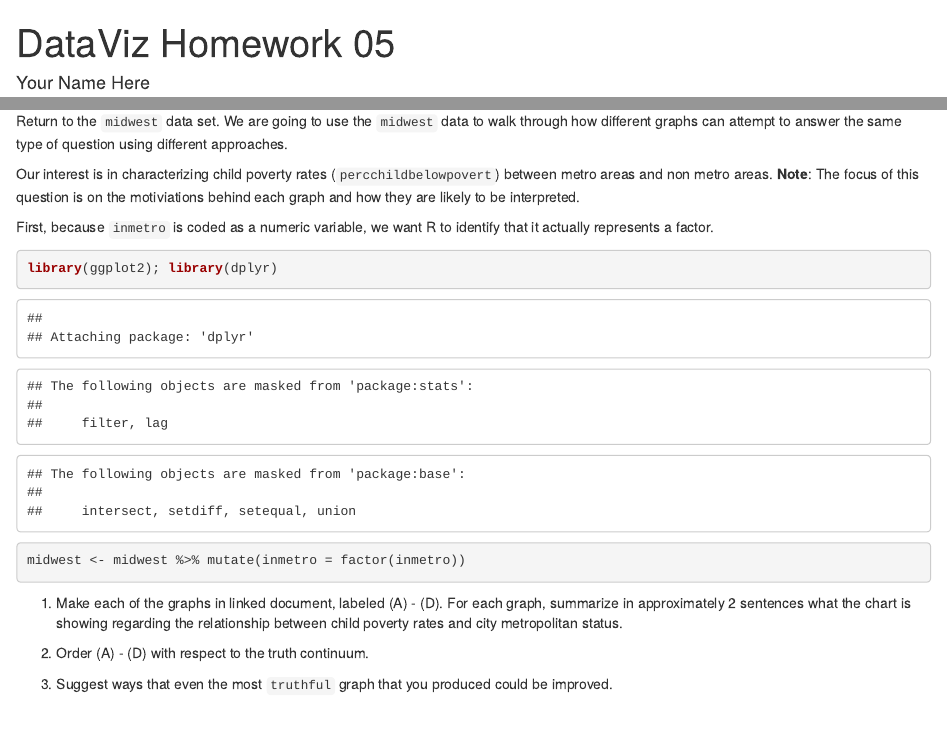
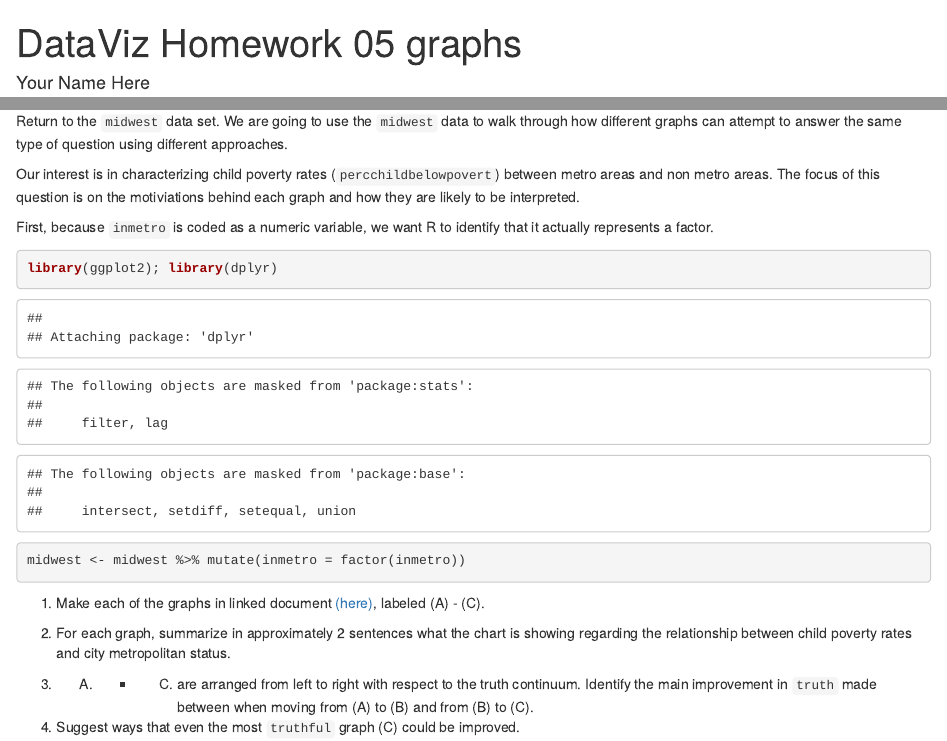
Before and after one commit to statsbylopez/DataViz, an R Markdown document (Homeworks/Homework05.Rmd): the page in a window 1100 px wide, from its top, and a second part further down, joined at a grey line. Rendered offline with R 4.5, knitr and Pandoc, with nearby package versions.

Commit message:
HW 5 final

````diff
--- a/Homeworks/Homework05.Rmd
+++ b/Homeworks/Homework05.Rmd
@@ -1,5 +1,5 @@
 ---
-title: "DataViz Homework 05"
+title: "DataViz Homework 05 graphs"
 author: "Your Name Here"
 output: html_document
 ---
@@ -38,7 +38,7 @@ A plot shows the age adjusted, county-level kidney cancer death rates across the
 
 Return to the `midwest` data set. We are going to use the `midwest` data to walk through how different graphs can attempt to answer the same type of question using different approaches.
 
-Our interest is in characterizing child poverty rates (`percchildbelowpovert`) between metro areas and non metro areas. **Note**: The focus of this question is on the motiviations behind each graph and how they are likely to be interpreted.
+Our interest is in characterizing child poverty rates (`percchildbelowpovert`) between metro areas and non metro areas. The focus of this question is on the motiviations behind each graph and how they are likely to be interpreted.
 
 First, because `inmetro` is coded as a numeric variable, we want R to identify that it actually represents a factor.
 
@@ -47,8 +47,10 @@ library(ggplot2); library(dplyr)
 midwest <- midwest %>% mutate(inmetro = factor(inmetro))
 ```
 
-1. Make each of the graphs in linked document, labeled (A) - (D). For each graph, summarize in approximately 2 sentences what the chart is showing regarding the relationship between child poverty rates and city metropolitan status.
+1. Make each of the graphs in linked document [(here)](https://github.com/statsbylopez/DataViz/blob/master/Homeworks/HW5_plots.pdf), labeled (A) - (C).
 
-2. Order (A) - (D) with respect to the truth continuum.
+2. For each graph, summarize in approximately 2 sentences what the chart is showing regarding the relationship between child poverty rates and city metropolitan status.
 
-3. Suggest ways that even the most `truthful` graph that you produced could be improved.
+3.  (A) - (C) are arranged from left to right with respect to the truth continuum. Identify the main improvement in `truth` made between when moving from (A) to (B) and from (B) to (C).
+
+4. Suggest ways that even the most `truthful` graph (C) could be improved.
````
